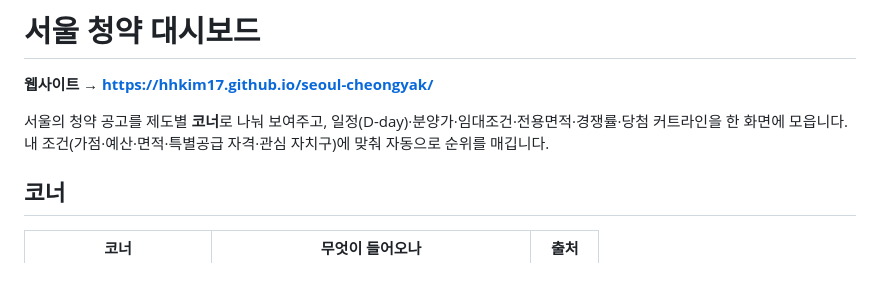
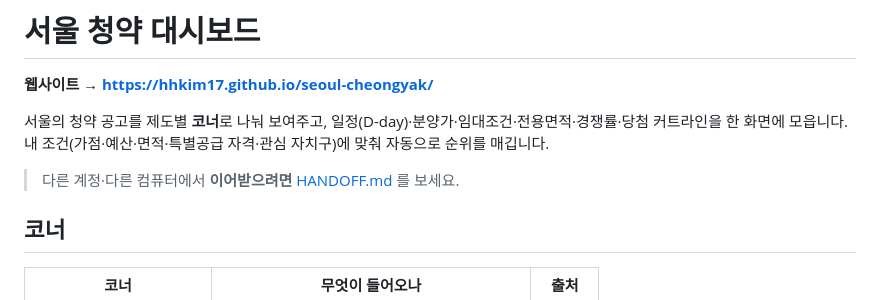
Before and after one commit to hhkim17/seoul-cheongyak, a Markdown page: README.md, the part around the change. Drawn GitHub-style; blank space fills up the shorter version.

```diff
--- a/README.md
+++ b/README.md
@@ -4,6 +4,8 @@
 
 서울의 청약 공고를 제도별 **코너**로 나눠 보여주고, 일정(D-day)·분양가·임대조건·전용면적·경쟁률·당첨 커트라인을
 한 화면에 모읍니다. 내 조건(가점·예산·면적·특별공급 자격·관심 자치구)에 맞춰 자동으로 순위를 매깁니다.
+
+> 다른 계정·다른 컴퓨터에서 **이어받으려면** [HANDOFF.md](HANDOFF.md) 를 보세요.
 
 ## 코너
 
```
Also changed, not shown: HANDOFF.md (added, +148 -0 lines).
